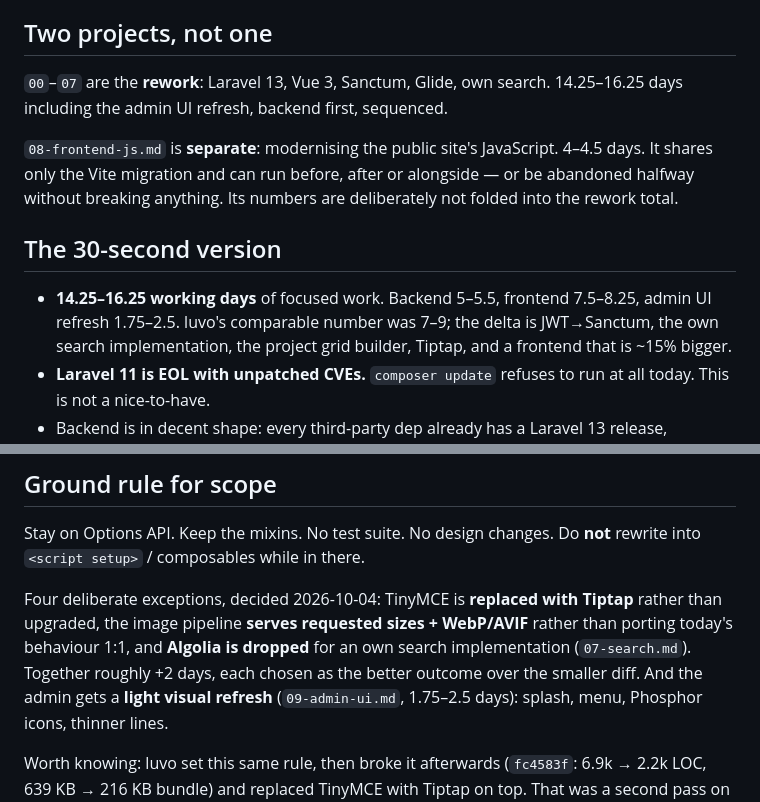
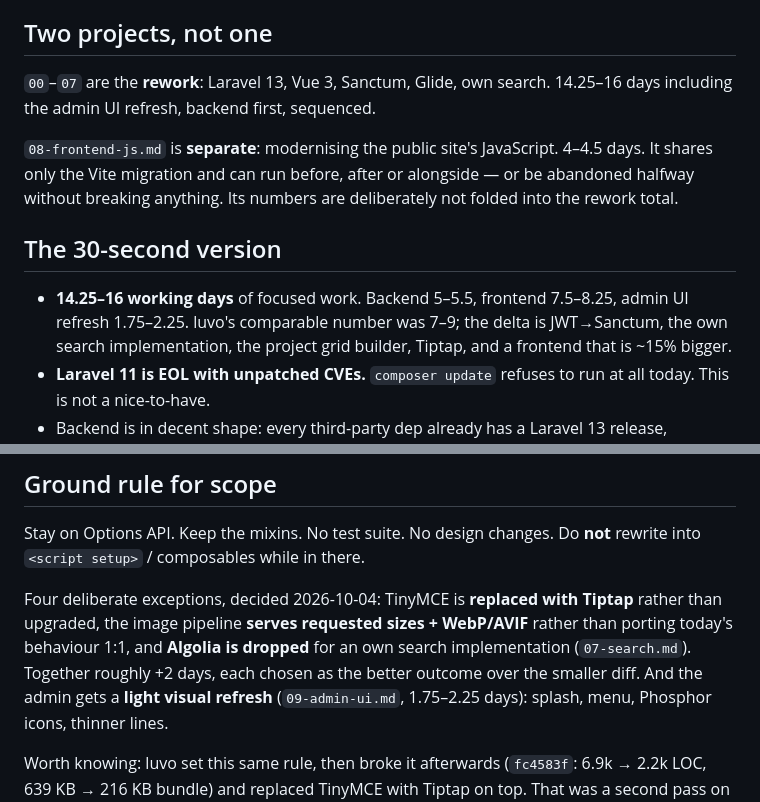
Before and after one commit to jamon-marcel/oxid.ch, a Markdown page: .rewrite/README.md, 2 parts joined by grey strips. Drawn GitHub-style.

```diff
--- a/.rewrite/README.md
+++ b/.rewrite/README.md
@@ -29,7 +29,7 @@ those *after* the upgrade landed. Same order applies.
 ## Two projects, not one
 
 `00`–`07` are the **rework**: Laravel 13, Vue 3, Sanctum, Glide, own search.
-14.25–16.25 days including the admin UI refresh, backend first, sequenced.
+14.25–16 days including the admin UI refresh, backend first, sequenced.
 
 `08-frontend-js.md` is **separate**: modernising the public site's JavaScript.
 4–4.5 days. It shares only the Vite migration and can run before, after or
@@ -38,8 +38,8 @@ are deliberately not folded into the rework total.
 
 ## The 30-second version
 
-- **14.25–16.25 working days** of focused work. Backend 5–5.5, frontend
-  7.5–8.25, admin UI refresh 1.75–2.5.
+- **14.25–16 working days** of focused work. Backend 5–5.5, frontend
+  7.5–8.25, admin UI refresh 1.75–2.25.
   luvo's comparable number was 7–9; the delta is JWT→Sanctum, the own search
   implementation, the project grid builder, Tiptap, and a frontend that is
   ~15% bigger.
@@ -66,7 +66,7 @@ Tiptap** rather than upgraded, the image pipeline **serves requested sizes +
 WebP/AVIF** rather than porting today's behaviour 1:1, and **Algolia is
 dropped** for an own search implementation (`07-search.md`). Together
 roughly +2 days, each chosen as the better outcome over the smaller diff.
-And the admin gets a **light visual refresh** (`09-admin-ui.md`, 1.75–2.5
+And the admin gets a **light visual refresh** (`09-admin-ui.md`, 1.75–2.25
 days): splash, menu, Phosphor icons, thinner lines.
 
 Worth knowing: luvo set this same rule, then broke it afterwards
```
Also changed, not shown: .rewrite/00-estimate.md (+2 -2 lines), .rewrite/09-admin-ui.md (+5 -5 lines).
